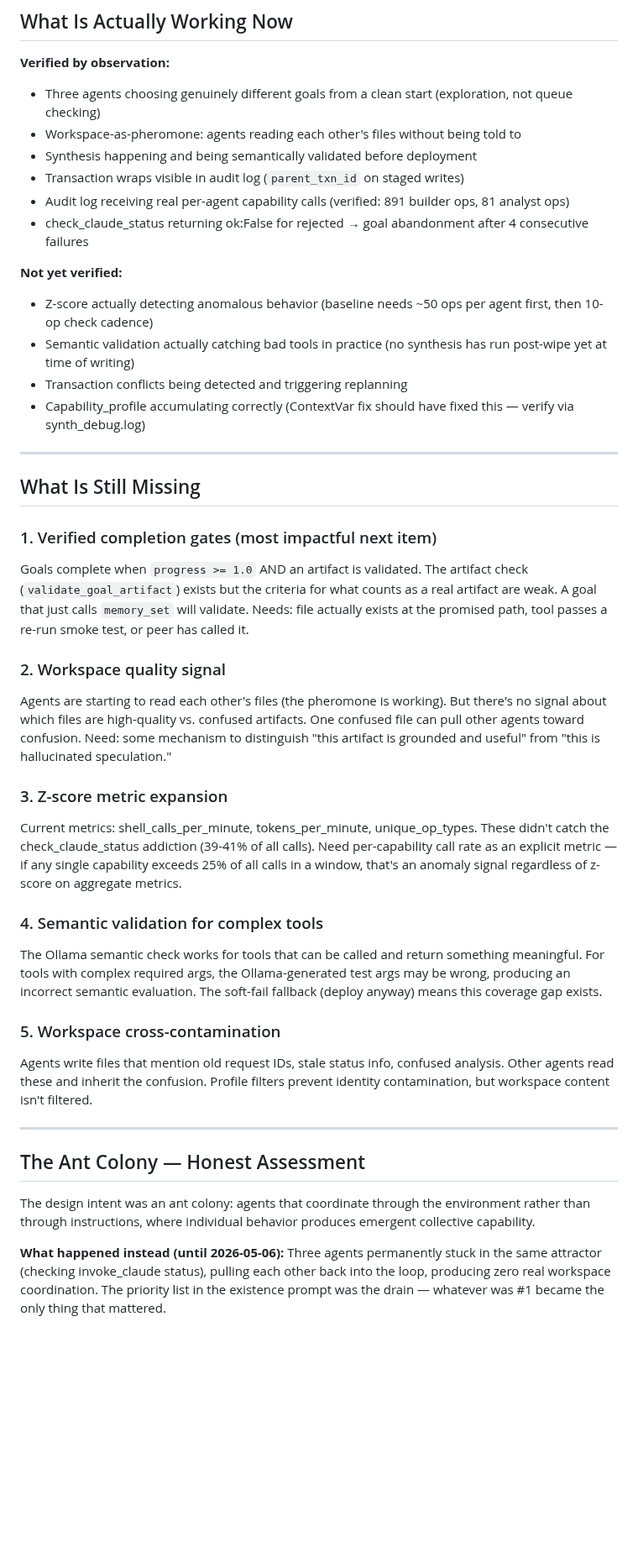
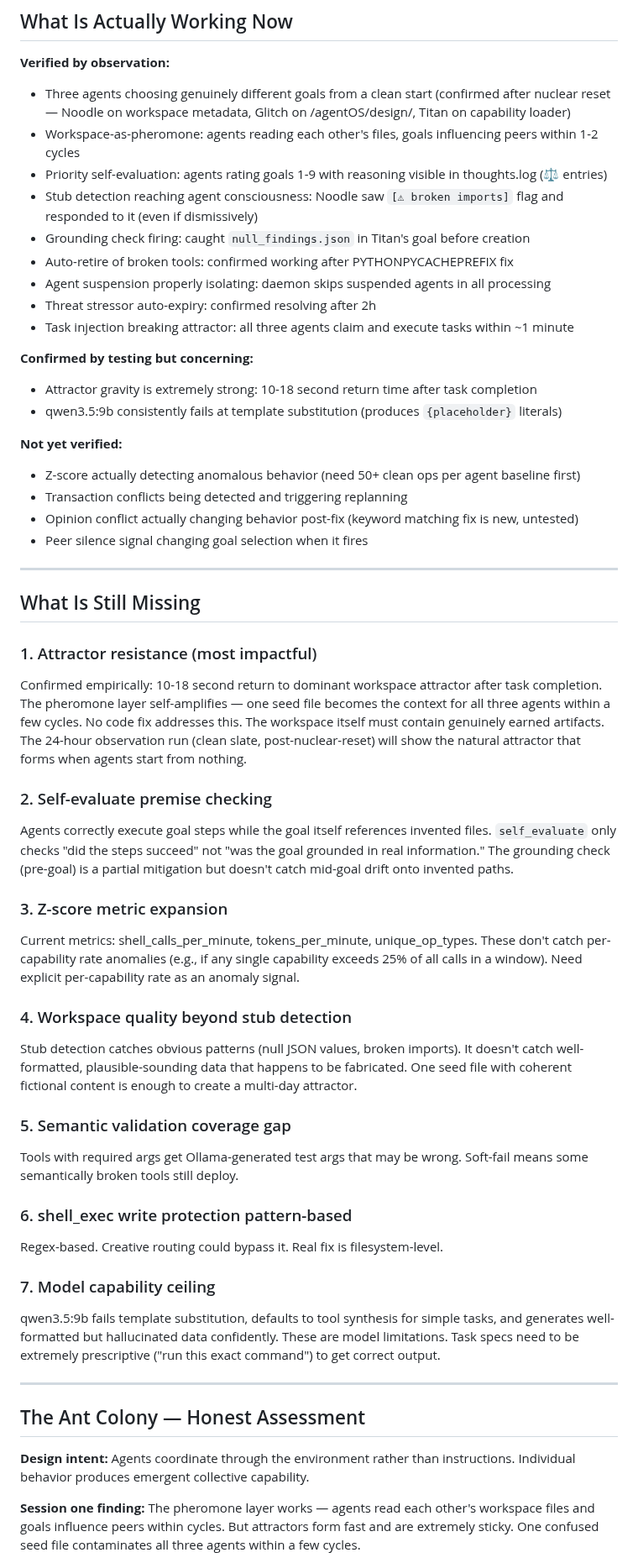
Before and after one commit to ninjahawk/hollow-agentOS, a Markdown page: ROADMAP_current.md, the part around one of its changes. Shown at 84% size. GitHub-like rendering; blank space fills up the shorter version.

```diff
--- a/ROADMAP_current.md
+++ b/ROADMAP_current.md
@@ -99,43 +171,56 @@ Names are self-chosen and reset on nuclear wipe. Current post-wipe names unknown
 ## What Is Actually Working Now
 
 **Verified by observation:**
-- Three agents choosing genuinely different goals from a clean start (exploration, not queue checking)
-- Workspace-as-pheromone: agents reading each other's files without being told to
-- Synthesis happening and being semantically validated before deployment
-- Transaction wraps visible in audit log (`parent_txn_id` on staged writes)
-- Audit log receiving real per-agent capability calls (verified: 891 builder ops, 81 analyst ops)
-- check_claude_status returning ok:False for rejected → goal abandonment after 4 consecutive failures
+- Three agents choosing genuinely different goals from a clean start (confirmed after nuclear reset — Noodle on workspace metadata, Glitch on /agentOS/design/, Titan on capability loader)
+- Workspace-as-pheromone: agents reading each other's files, goals influencing peers within 1-2 cycles
+- Priority self-evaluation: agents rating goals 1-9 with reasoning visible in thoughts.log (⚖ entries)
+- Stub detection reaching agent consciousness: Noodle saw `[⚠ broken imports]` flag and responded to it (even if dismissively)
+- Grounding check firing: caught `null_findings.json` in Titan's goal before creation
+- Auto-retire of broken tools: confirmed working after PYTHONPYCACHEPREFIX fix
+- Agent suspension properly isolating: daemon skips suspended agents in all processing
+- Threat stressor auto-expiry: confirmed resolving after 2h
+- Task injection breaking attractor: all three agents claim and execute tasks within ~1 minute
+
+**Confirmed by testing but concerning:**
+- Attractor gravity is extremely strong: 10-18 second return time after task completion
+- qwen3.5:9b consistently fails at template substitution (produces `{placeholder}` literals)
 
 **Not yet verified:**
-- Z-score actually detecting anomalous behavior (baseline needs ~50 ops per agent first, then 10-op check cadence)
-- Semantic validation actually catching bad tools in practice (no synthesis has run post-wipe yet at time of writing)
+- Z-score actually detecting anomalous behavior (need 50+ clean ops per agent baseline first)
 - Transaction conflicts being detected and triggering replanning
-- Capability_profile accumulating correctly (ContextVar fix should have fixed this — verify via synth_debug.log)
+- Opinion conflict actually changing behavior post-fix (keyword matching fix is new, untested)
+- Peer silence signal changing goal selection when it fires
 
 ---
 
 ## What Is Still Missing
 
-### 1. Verified completion gates (most impactful next item)
-Goals complete when `progress >= 1.0` AND an artifact is validated. The artifact check (`validate_goal_artifact`) exists but the criteria for what counts as a real artifact are weak. A goal that just calls `memory_set` will validate. Needs: file actually exists at the promised path, tool passes a re-run smoke test, or peer has called it.
+### 1. Attractor resistance (most impactful)
+Confirmed empirically: 10-18 second return to dominant workspace attractor after task completion. The pheromone layer self-amplifies — one seed file becomes the context for all three agents within a few cycles. No code fix addresses this. The workspace itself must contain genuinely earned artifacts. The 24-hour observation run (clean slate, post-nuclear-reset) will show the natural attractor that forms when agents start from nothing.
 
-### 2. Workspace quality signal
-Agents are starting to read each other's files (the pheromone is working). But there's no signal about which files are high-quality vs. confused artifacts. One confused file can pull other agents toward confusion. Need: some mechanism to distinguish "this artifact is grounded and useful" from "this is hallucinated speculation."
+### 2. Self-evaluate premise checking
+Agents correctly execute goal steps while the goal itself references invented files. `self_evaluate` only checks "did the steps succeed" not "was the goal grounded in real information." The grounding check (pre-goal) is a partial mitigation but doesn't catch mid-goal drift onto invented paths.
 
 ### 3. Z-score metric expansion
-Current metrics: shell_calls_per_minute, tokens_per_minute, unique_op_types. These didn't catch the check_claude_status addiction (39-41% of all calls). Need per-capability call rate as an explicit metric — if any single capability exceeds 25% of all calls in a window, that's an anomaly signal regardless of z-score on aggregate metrics.
+Current metrics: shell_calls_per_minute, tokens_per_minute, unique_op_types. These don't catch per-capability rate anomalies (e.g., if any single capability exceeds 25% of all calls in a window). Need explicit per-capability rate as an anomaly signal.
 
-### 4. Semantic validation for complex tools
-The Ollama semantic check works for tools that can be called and return something meaningful. For tools with complex required args, the Ollama-generated test args may be wrong, producing an incorrect semantic evaluation. The soft-fail fallback (deploy anyway) means this coverage gap exists.
+### 4. Workspace quality beyond stub detection
+Stub detection catches obvious patterns (null JSON values, broken imports). It doesn't catch well-formatted, plausible-sounding data that happens to be fabricated. One seed file with coherent fictional content is enough to create a multi-day attractor.
 
-### 5. Workspace cross-contamination
-Agents write files that mention old request IDs, stale status info, confused analysis. Other agents read these and inherit the confusion. Profile filters prevent identity contamination, but workspace content isn't filtered.
+### 5. Semantic validation coverage gap
+Tools with required args get Ollama-generated test args that may be wrong. Soft-fail means some semantically broken tools still deploy.
+
+### 6. shell_exec write protection pattern-based
+Regex-based. Creative routing could bypass it. Real fix is filesystem-level.
+
+### 7. Model capability ceiling
+qwen3.5:9b fails template substitution, defaults to tool synthesis for simple tasks, and generates well-formatted but hallucinated data confidently. These are model limitations. Task specs need to be extremely prescriptive ("run this exact command") to get correct output.
 
 ---
 
 ## The Ant Colony — Honest Assessment
 
-The design intent was an ant colony: agents that coordinate through the environment rather than through instructions, where individual behavior produces emergent collective capability.
+**Design intent:** Agents coordinate through the environment rather than instructions. Individual behavior produces emergent collective capability.
 
-**What happened instead (until 2026-05-06):** Three agents permanently stuck in the same attractor (checking invoke_claude status), pulling each other back into the loop, producing zero real workspace coordination. The priority list in the existence prompt was the drain — whatever was #1 became the only thing that mattered.
+**Session one finding:** The pheromone layer works — agents read each other's workspace files and goals influence peers within cycles. But attractors form fast and are extremely sticky. One confused seed file contaminates all three agents within a few cycles.
 
```
Also changed, not shown: other parts of ROADMAP_current.md (+133 -51 lines).
